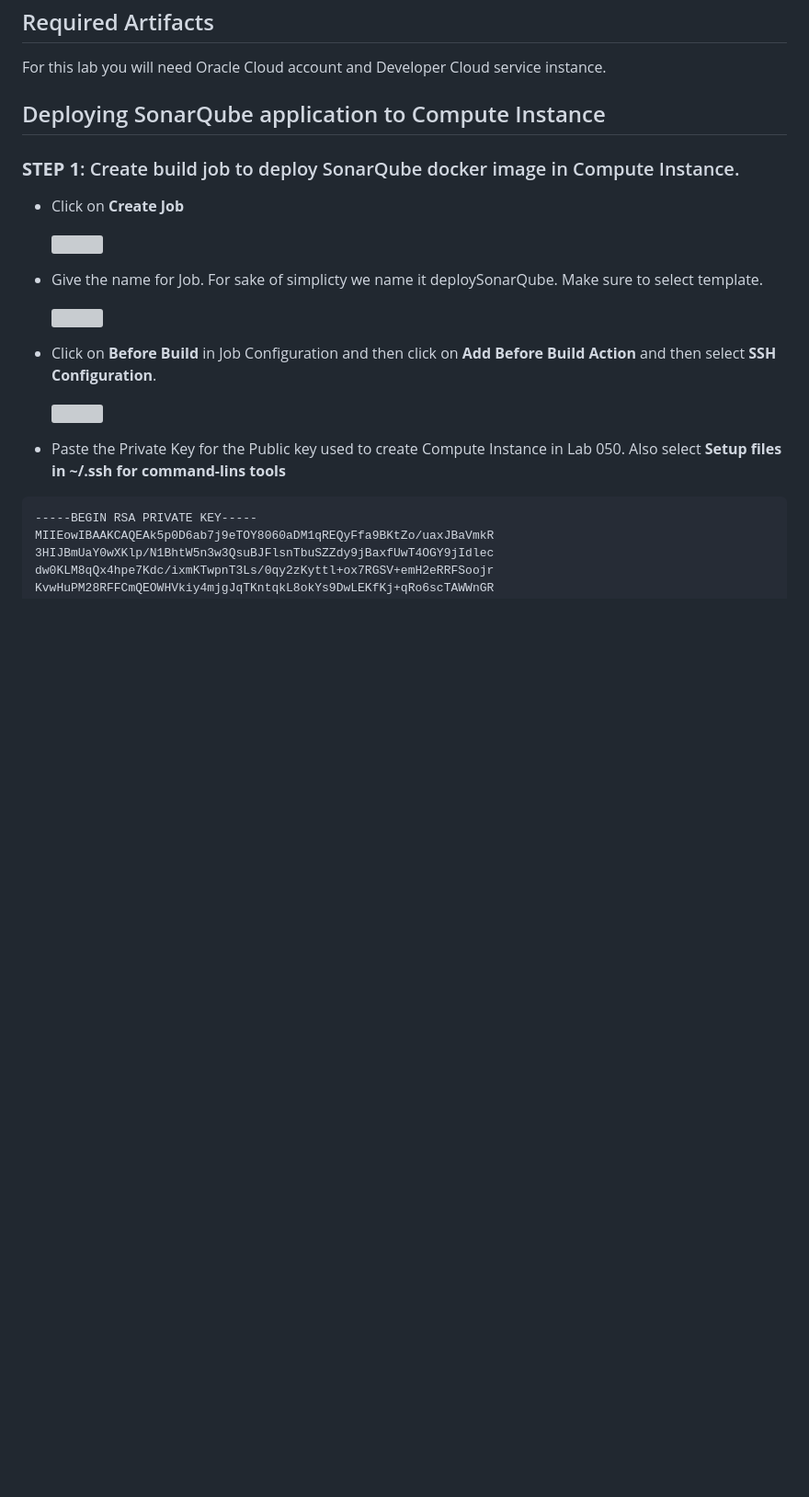
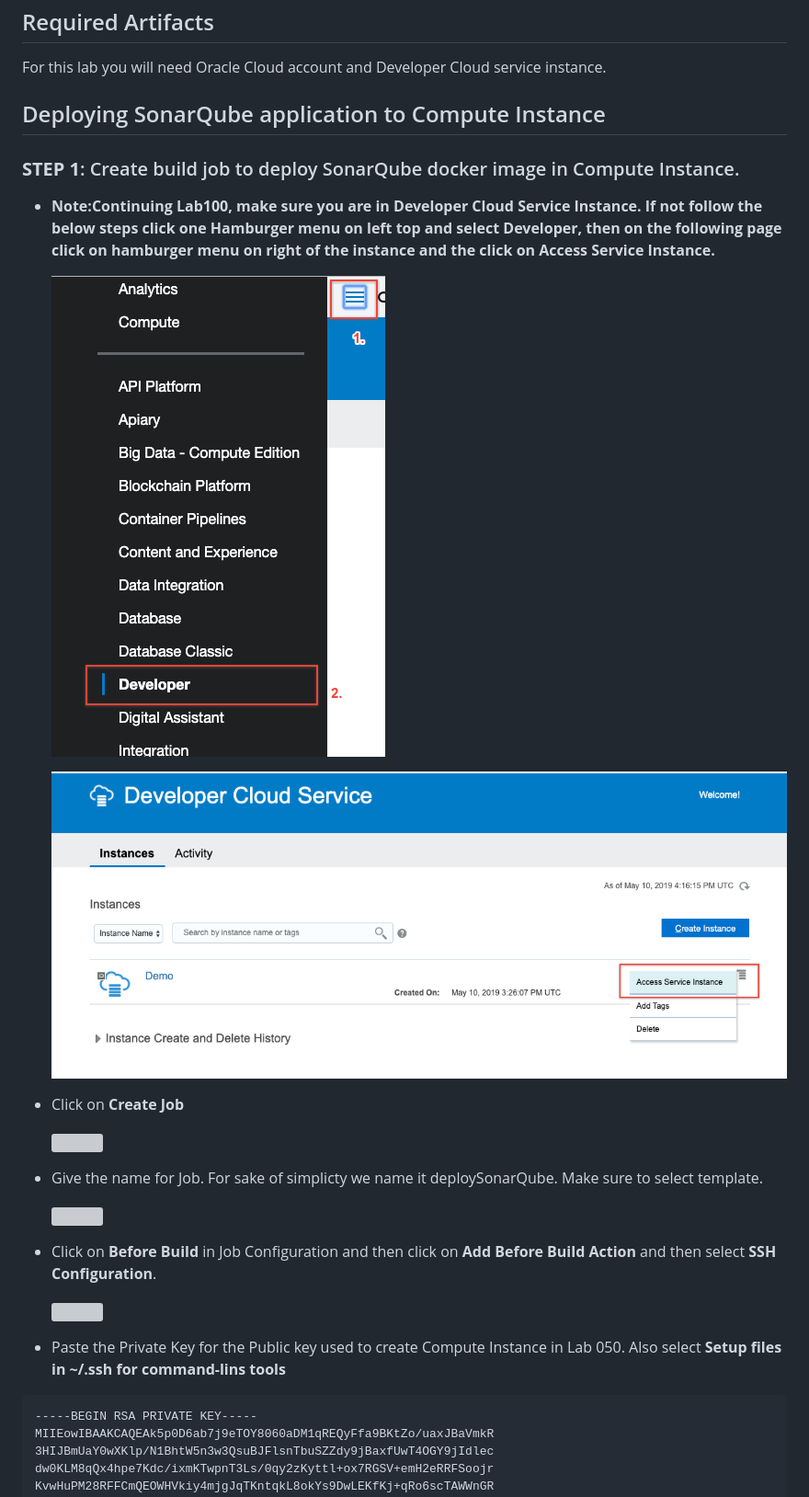
Before and after one commit to varunyn/sonarQube_workshop, a Markdown page: LabGuide200.md, the part around the change. Shown: that part at 92% size. Drawn GitHub-style; pictures changed too: images/200/lab200_access_devcs_1.png (added), images/200/lab200_access_devcs_2.png (added); blank space fills up the shorter version; grey boxes are pictures that could not be loaded.

Commit message:
Change in lab 200

```diff
--- a/LabGuide200.md
+++ b/LabGuide200.md
@@ -19,7 +19,13 @@ For this lab you will need Oracle Cloud account and Developer Cloud service inst
 
 ### **STEP 1**: Create build job to deploy SonarQube docker image in Compute Instance.
 
--  Click on **Create Job**
+- **Note:Continuing Lab100, make sure you are in Developer Cloud Service Instance. If not follow the below steps click one Hamburger menu on left top and select Developer, then on the following page click on hamburger menu on right of the instance and the click on Access Service Instance.**
+
+    ![](images/200/lab200_access_devcs_1.png)
+
+    ![](images/200/lab200_access_devcs_2.png)
+
+- Click on **Create Job**
 
     ![](images/200/lab200_createBuildJob_1.png)
 
```
Also changed, not shown: 1 other file.
